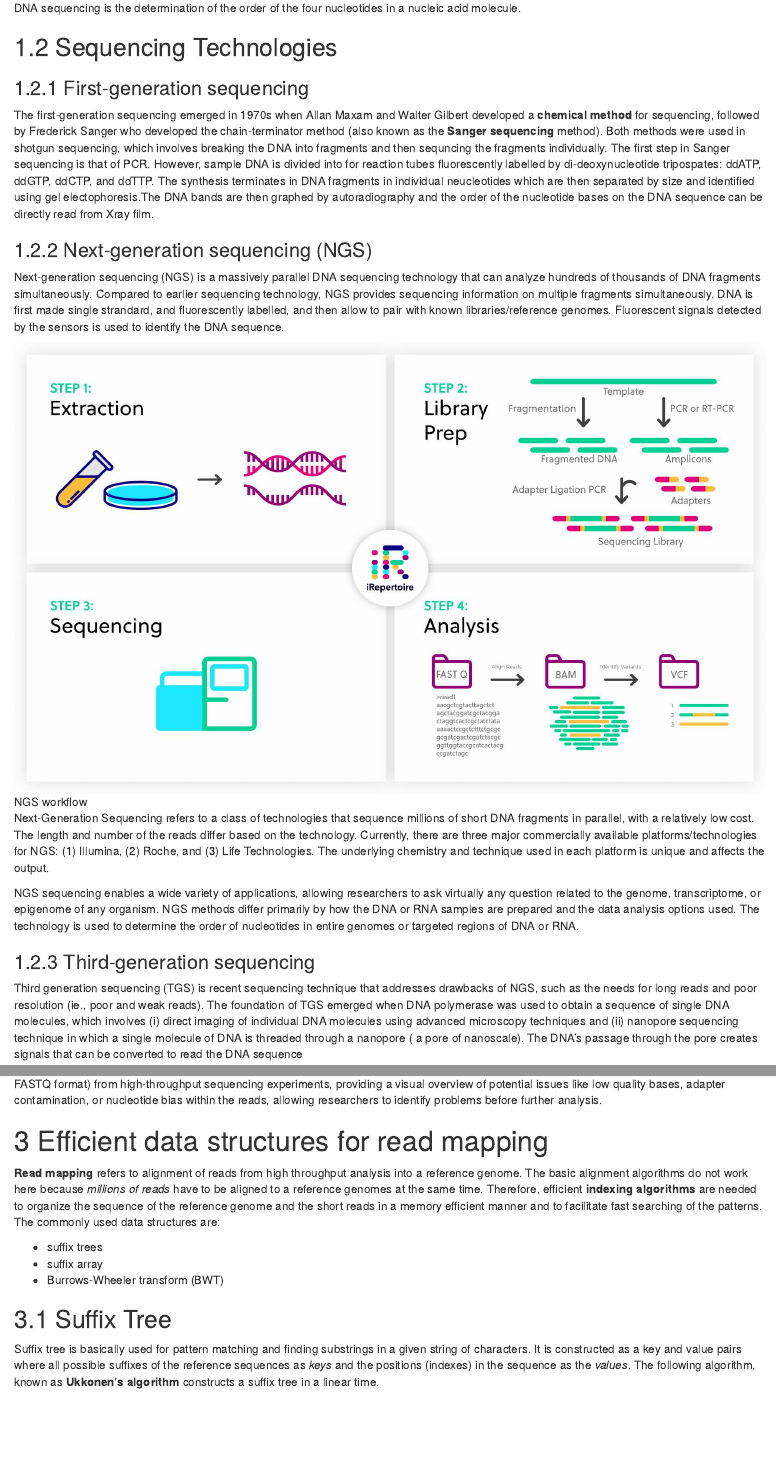
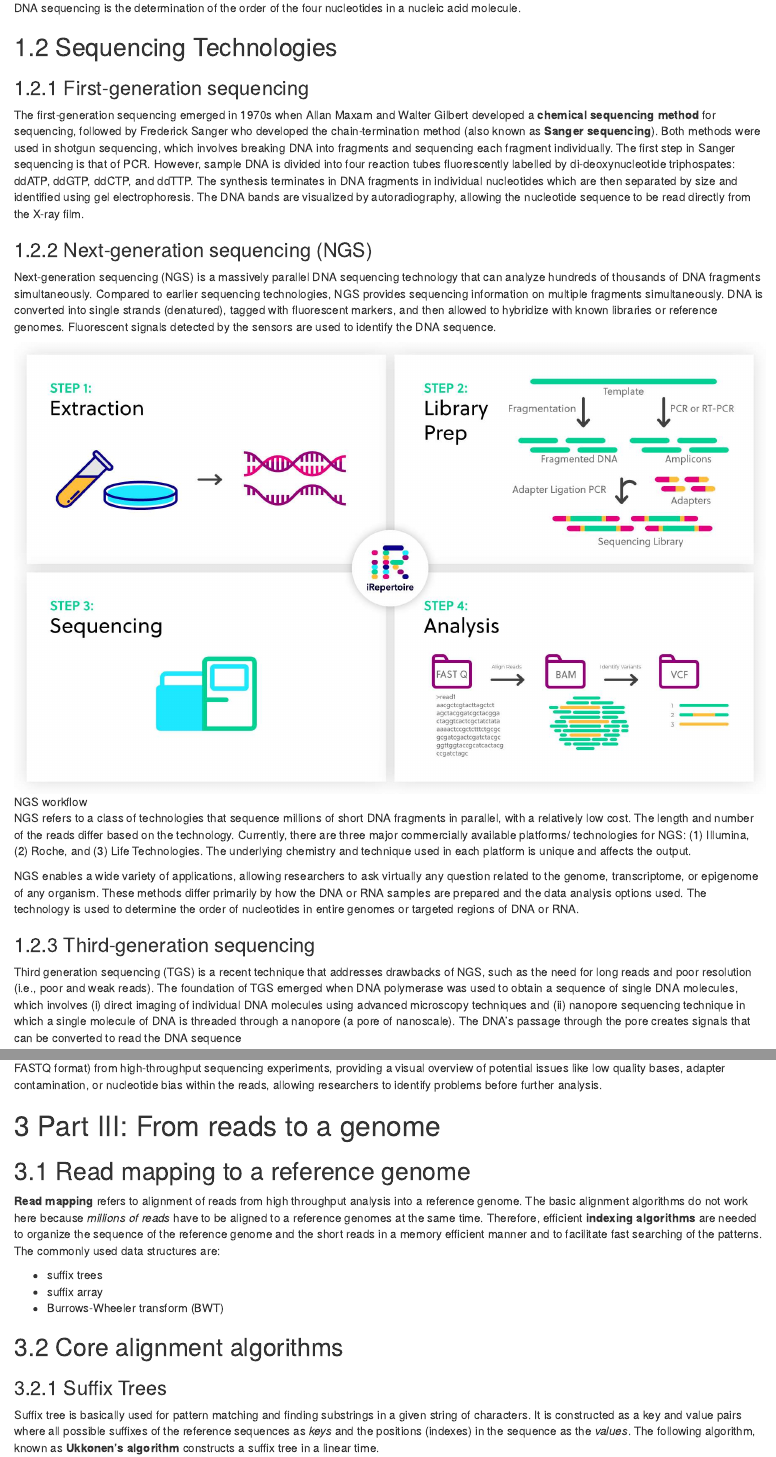
Before and after one commit to AmashiNiw/12-variants-calling-and-gwas, an R Markdown document (Variants_calling_GWAS_modified.Rmd): the page in a window 1100 px wide, from 240 px down, and a second part further down, joined at a grey line. Rendered offline with R 4.5, knitr and Pandoc, with nearby package versions; some code elsewhere in the file could not run offline.

Commit message:
grammar and phrasing

```diff
--- a/Variants_calling_GWAS_modified.Rmd
+++ b/Variants_calling_GWAS_modified.Rmd
@@ -23,24 +23,22 @@ DNA sequencing is the determination of the order of the four nucleotides in a nu
 
 ### First-generation sequencing
 
-The first-generation sequencing emerged in 1970s when Allan Maxam and Walter Gilbert developed a **chemical method** for sequencing, followed by Frederick Sanger who developed the chain-terminator method (also known as the **Sanger sequencing** method). Both methods were used in shotgun sequencing, which involves breaking the DNA into fragments and then sequncing the fragments individually. The first step in Sanger sequencing is that of PCR. However, sample DNA is divided into for reaction tubes fluorescently labelled by di-deoxynucleotide tripospates: ddATP, ddGTP, ddCTP, and ddTTP. The synthesis terminates in DNA fragments in individual neucleotides which are then separated by size and identified using gel electophoresis.The DNA bands are then graphed by autoradiography and the order of the nucleotide bases on the DNA sequence can be directly read from Xray film.
+The first-generation sequencing emerged in 1970s when Allan Maxam and Walter Gilbert developed a **chemical sequencing method** for sequencing, followed by Frederick Sanger who developed the chain-termination method (also known as **Sanger sequencing**). Both methods were used in shotgun sequencing, which involves breaking DNA into fragments and sequencing each fragment individually. The first step in Sanger sequencing is that of PCR. However, sample DNA is divided into four reaction tubes fluorescently labelled by di-deoxynucleotide triphospates: ddATP, ddGTP, ddCTP, and ddTTP. The synthesis terminates in DNA fragments in individual nucleotides which are then separated by size and identified using gel electrophoresis. The DNA bands are visualized by autoradiography, allowing the nucleotide sequence to be read directly from the X-ray film.
 
 ### Next-generation sequencing (NGS)
 
-Next-generation sequencing (NGS) is a massively parallel DNA sequencing technology that can analyze hundreds of thousands of DNA fragments simultaneously. Compared to earlier sequencing technology, NGS provides sequencing information on multiple fragments simultaneously.  DNA is first made single strandard, and fluorescently labelled, and then allow to pair with known libraries/reference genomes. Fluorescent signals detected by the sensors is used to identify the DNA sequence.
+Next-generation sequencing (NGS) is a massively parallel DNA sequencing technology that can analyze hundreds of thousands of DNA fragments simultaneously. Compared to earlier sequencing technologies, NGS provides sequencing information on multiple fragments simultaneously. DNA is converted into single strands (denatured), tagged with fluorescent markers, and then allowed to hybridize with known libraries or reference genomes. Fluorescent signals detected by the sensors are used to identify the DNA sequence.
 
 ![NGS workflow](NGS_workflow.jpg)
 
-
-Next-Generation Sequencing refers to a class of technologies that sequence millions of short DNA fragments in parallel, with a relatively low cost. The length and number of the reads differ based on the technology. Currently, there are three major commercially available platforms/technologies for NGS: (1) Illumina, (2) Roche, and (3) Life Technologies. The underlying chemistry and technique used in each platform is unique and affects the output.
+NGS refers to a class of technologies that sequence millions of short DNA fragments in parallel, with a relatively low cost. The length and number of the reads differ based on the technology. Currently, there are three major commercially available platforms/ technologies for NGS: (1) Illumina, (2) Roche, and (3) Life Technologies. The underlying chemistry and technique used in each platform is unique and affects the output.
 
 
-NGS sequencing enables a wide variety of applications, allowing researchers to ask virtually any question related to the genome, transcriptome, or epigenome of any organism. NGS methods differ primarily by how the DNA or RNA samples are prepared and the data analysis options used. The technology is used to determine the order of nucleotides in entire genomes or targeted regions of DNA or RNA.
-
+NGS enables a wide variety of applications, allowing researchers to ask virtually any question related to the genome, transcriptome, or epigenome of any organism. These methods differ primarily by how the DNA or RNA samples are prepared and the data analysis options used. The technology is used to determine the order of nucleotides in entire genomes or targeted regions of DNA or RNA.
 
 ### Third-generation sequencing
 
-Third generation sequencing (TGS) is recent sequencing technique that addresses drawbacks of NGS, such as the needs for long reads and poor resolution (ie., poor and weak reads). The foundation of TGS emerged when DNA polymerase was used to obtain a sequence of single DNA molecules, which involves  (i) direct imaging of individual DNA molecules using advanced microscopy techniques and (ii) nanopore sequencing technique in which a single molecule of DNA is threaded through a nanopore ( a pore of nanoscale). The DNA's passage through the pore creates signals that can be converted to read the DNA sequence
+Third generation sequencing (TGS) is a recent technique that addresses drawbacks of NGS, such as the need for long reads and poor resolution (i.e., poor and weak reads). The foundation of TGS emerged when DNA polymerase was used to obtain a sequence of single DNA molecules, which involves (i) direct imaging of individual DNA molecules using advanced microscopy techniques and (ii) nanopore sequencing technique in which a single molecule of DNA is threaded through a nanopore (a pore of nanoscale). The DNA's passage through the pore creates signals that can be converted to read the DNA sequence
 
 In general, there are two TGS technologies available: (i) Pacific Bioscience (PacBio) single molecule real time sequencing, and (ii) Oxford nanopore technologies.
 
@@ -101,8 +99,9 @@ knitr::include_graphics("fastqPic.png")
 
 A FastQC file is a quality control report generated by the `FastQC` software, which is used to assess the quality of raw sequence data (typically in FASTQ format) from high-throughput sequencing experiments, providing a visual overview of potential issues like low quality bases, adapter contamination, or nucleotide bias within the reads, allowing researchers to identify problems before further analysis.
 
+# Part III: From reads to a genome
 
-# Efficient data structures for read mapping
+## Read mapping to a reference genome
 
 **Read mapping** refers to alignment of reads from high throughput analysis into a reference genome. The basic alignment algorithms do not work here because *millions of reads* have to be aligned to a reference genomes at the same time. Therefore, efficient **indexing algorithms** are needed to organize the sequence of the reference genome and the short reads in a memory efficient manner and to facilitate fast searching of the patterns. The commonly used data structures are:
 
@@ -111,7 +110,8 @@ A FastQC file is a quality control report generated by the `FastQC` software, wh
 * Burrows-Wheeler transform (BWT)
 
 
-## Suffix Tree
+## Core alignment algorithms
+### Suffix Trees
 
 Suffix tree is basically used for pattern matching and finding substrings in a given string of characters. It is constructed as a key and value pairs where all possible suffixes of the reference sequences as *keys* and the positions (indexes) in the sequence as the *values*. The following algorithm, known as **Ukkonen's algorithm** constructs a suffix tree in a linear time.
 
```
Also changed, not shown: Variants_calling_GWAS_modified.Rmd (15 more changed lines).
